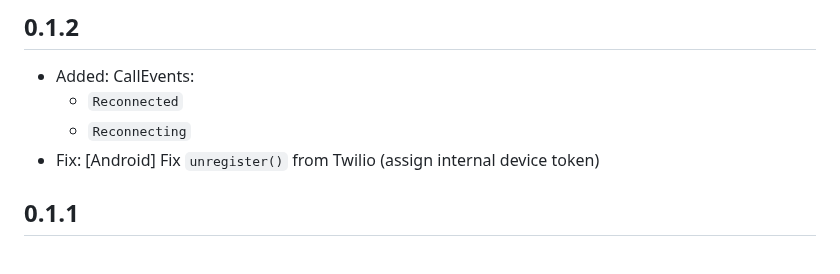
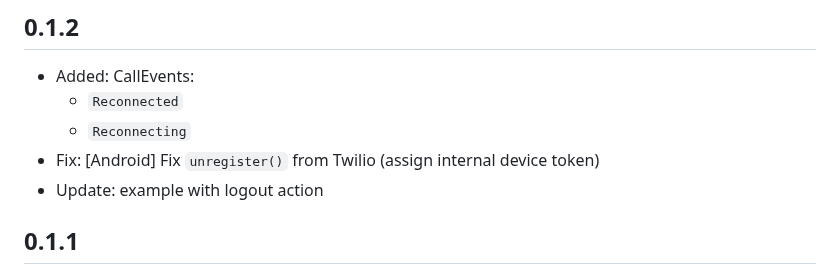
Before and after one commit to cybex-dev/twilio_voice, a Markdown page: CHANGELOG.md, the part around the change. Drawn GitHub-style.

Commit message:
Update changelog

```diff
--- a/CHANGELOG.md
+++ b/CHANGELOG.md
@@ -3,6 +3,7 @@
   * `Reconnected`
   * `Reconnecting`
 * Fix: [Android] Fix `unregister()` from Twilio (assign internal device token)
+* Update: example with logout action
 
 ## 0.1.1
 
```
